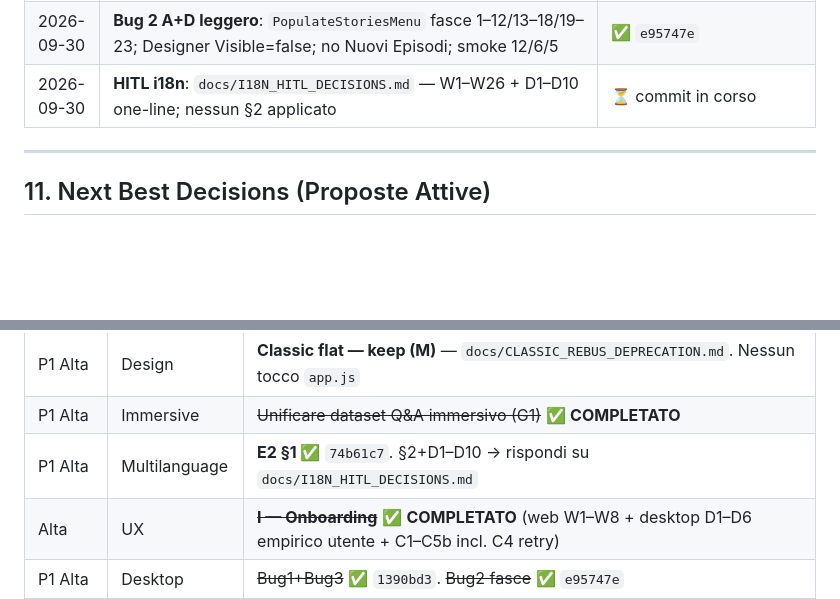
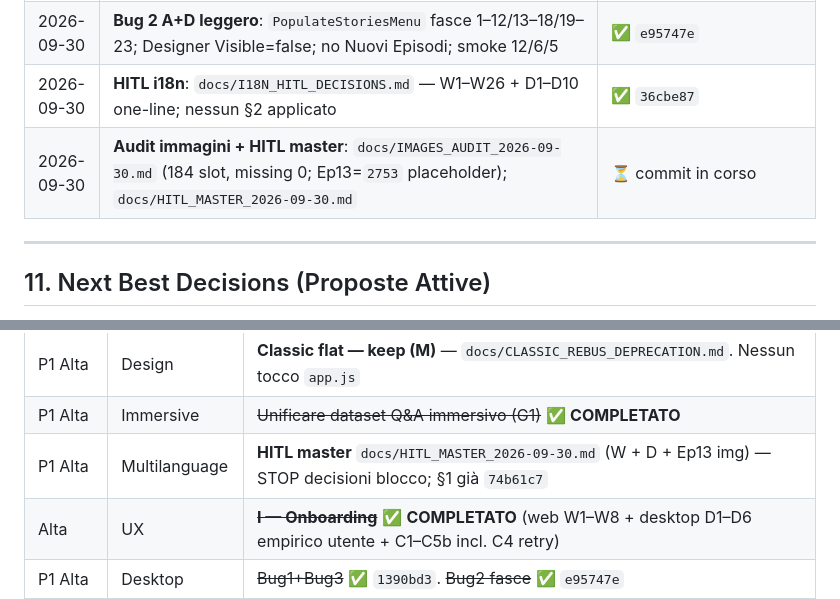
Before and after one commit to Pesach85/Jw_Quiz_Development, a Markdown page: .github/KB.md, 2 parts joined by grey strips. Rendered like a GitHub page; blank space fills up the shorter version.

Commit message:
docs(hitl): audit immagini + HITL master 2026-09-30
Co-authored-by: Cursor <cursoragent@cursor.com>

```diff
--- a/.github/KB.md
+++ b/.github/KB.md
@@ -387,7 +387,8 @@ Esempi di chiavi PNG particolarmente espressive per storie bibliche:
 | 2026-09-30 | **E2 analisi i18n**: `docs/I18N_QA_FIX_PROPOSAL.md` — ovvi / wording / ambigui; stale FAILS 0 | ✅ `51ad6f2` |
 | 2026-09-30 | **E2 §1 fix ovvi**: 9 caption/hint/note (GRATUITO/OK-/ASCII→Unicode); sync+parity+MSBuild; no scripture/§2 | ✅ `74b61c7` |
 | 2026-09-30 | **Bug 2 A+D leggero**: `PopulateStoriesMenu` fasce 1–12/13–18/19–23; Designer Visible=false; no Nuovi Episodi; smoke 12/6/5 | ✅ `e95747e` |
-| 2026-09-30 | **HITL i18n**: `docs/I18N_HITL_DECISIONS.md` — W1–W26 + D1–D10 one-line; nessun §2 applicato | ⏳ commit in corso |
+| 2026-09-30 | **HITL i18n**: `docs/I18N_HITL_DECISIONS.md` — W1–W26 + D1–D10 one-line; nessun §2 applicato | ✅ `36cbe87` |
+| 2026-09-30 | **Audit immagini + HITL master**: `docs/IMAGES_AUDIT_2026-09-30.md` (184 slot, missing 0; Ep13=`2753` placeholder); `docs/HITL_MASTER_2026-09-30.md` | ⏳ commit in corso |
 ---
 
 ## 11. Next Best Decisions (Proposte Attive)
@@ -404,7 +405,7 @@ Aggiornare questa sezione ad ogni sessione di lavoro.
 | P1 Alta | Content | ~~Bozze 19+ / K2~~ ✅ **COMPLETATO** — catalogo **23** (`cc92e8e`). Nota: leftover uncommitted `validate`/`generate`/`index.html` DECOR→23 |
 | P1 Alta | Design | **Classic flat — keep (M)** — `docs/CLASSIC_REBUS_DEPRECATION.md`. Nessun tocco `app.js` |
 | P1 Alta | Immersive | ~~Unificare dataset Q&A immersivo (G1)~~ ✅ **COMPLETATO** |
-| P1 Alta | Multilanguage | **E2 §1 ✅** `74b61c7`. §2+D1–D10 → rispondi su `docs/I18N_HITL_DECISIONS.md` |
+| P1 Alta | Multilanguage | **HITL master** `docs/HITL_MASTER_2026-09-30.md` (W + D + Ep13 img) — STOP decisioni blocco; §1 già `74b61c7` |
 | Alta | UX | ~~**I — Onboarding**~~ ✅ **COMPLETATO** (web W1–W8 + desktop D1–D6 empirico utente + C1–C5b incl. C4 retry) |
 | P1 Alta | Desktop | ~~Bug1+Bug3~~ ✅ `1390bd3`. ~~Bug2 fasce~~ ✅ `e95747e` |
 | Alta | Web Immersive | ~~Landing 3D + theater Q&A~~ ✅ **COMPLETATO** (`webapp/index.html`) |
```
Also changed, not shown: docs/HITL_MASTER_2026-09-30.md (added, +161 -0 lines), docs/IMAGES_AUDIT_2026-09-30.md (added, +271 -0 lines).
